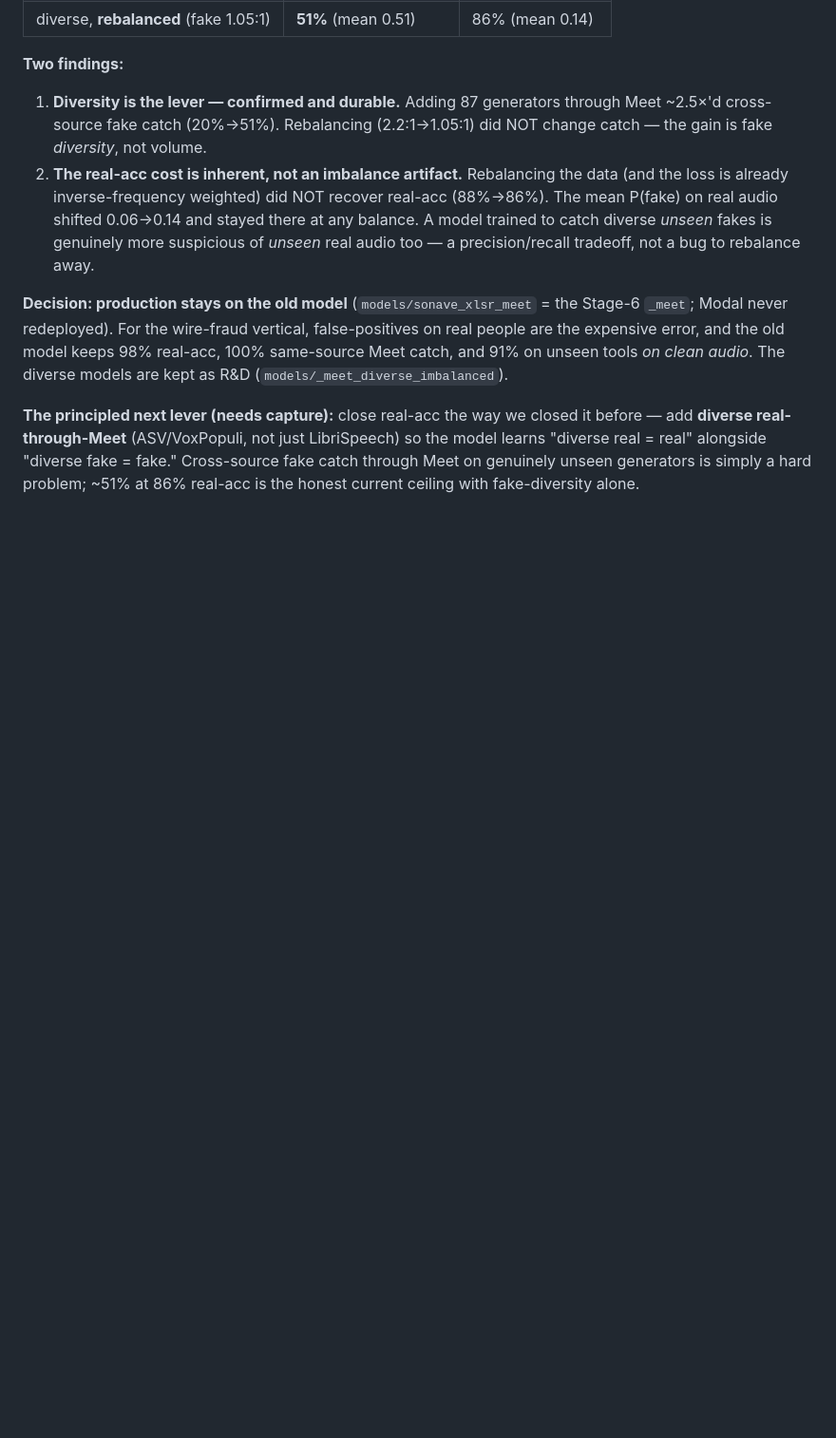
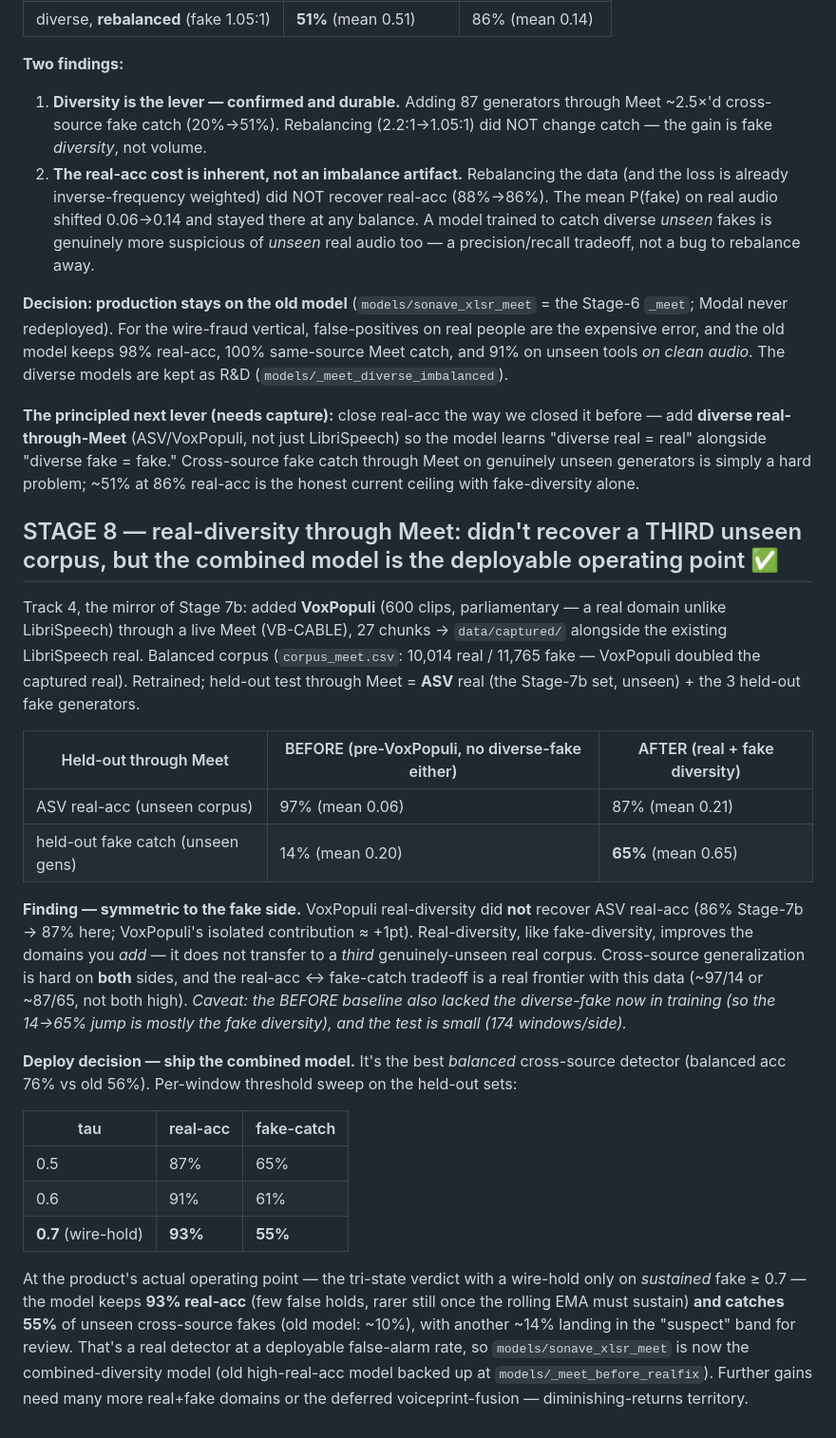
Before and after one commit to derekgallardo01/sonave, a Markdown page: results/detector_v2_progress.md, the part around the change. Shown at 95% size. Rendered like a GitHub page; blank space fills up the shorter version.

Commit message:
Docs: Stage 8 (Track 4) — real-diversity didn't recover a third unseen corpus (ASV 86->87%), symmetric to the fake side; but the combined real+fake diversity model is the best balanced cross-source detector (93% real / 55% catch at the 0.7 wire-hold threshold) and is now canonical

```diff
--- a/results/detector_v2_progress.md
+++ b/results/detector_v2_progress.md
@@ -388,3 +388,41 @@ add **diverse real-through-Meet** (ASV/VoxPopuli, not just LibriSpeech) so the m
 "diverse real = real" alongside "diverse fake = fake." Cross-source fake catch through Meet
 on genuinely unseen generators is simply a hard problem; ~51% at 86% real-acc is the honest
 current ceiling with fake-diversity alone.
+
+## STAGE 8 — real-diversity through Meet: didn't recover a THIRD unseen corpus, but the combined model is the deployable operating point ✅
+
+Track 4, the mirror of Stage 7b: added **VoxPopuli** (600 clips, parliamentary — a real
+domain unlike LibriSpeech) through a live Meet (VB-CABLE), 27 chunks → `data/captured/`
+alongside the existing LibriSpeech real. Balanced corpus (`corpus_meet.csv`: 10,014 real /
+11,765 fake — VoxPopuli doubled the captured real). Retrained; held-out test through Meet =
+**ASV** real (the Stage-7b set, unseen) + the 3 held-out fake generators.
+
+| Held-out through Meet | BEFORE (pre-VoxPopuli, no diverse-fake either) | AFTER (real + fake diversity) |
+|---|---|---|
+| ASV real-acc (unseen corpus) | 97% (mean 0.06) | 87% (mean 0.21) |
+| held-out fake catch (unseen gens) | 14% (mean 0.20) | **65%** (mean 0.65) |
+
+**Finding — symmetric to the fake side.** VoxPopuli real-diversity did **not** recover ASV
+real-acc (86% Stage-7b → 87% here; VoxPopuli's isolated contribution ≈ +1pt). Real-diversity,
+like fake-diversity, improves the domains you *add* — it does not transfer to a *third*
+genuinely-unseen real corpus. Cross-source generalization is hard on **both** sides, and the
+real-acc ↔ fake-catch tradeoff is a real frontier with this data (~97/14 or ~87/65, not both
+high). *Caveat: the BEFORE baseline also lacked the diverse-fake now in training (so the
+14→65% jump is mostly the fake diversity), and the test is small (174 windows/side).*
+
+**Deploy decision — ship the combined model.** It's the best *balanced* cross-source detector
+(balanced acc 76% vs old 56%). Per-window threshold sweep on the held-out sets:
+
+| tau | real-acc | fake-catch |
+|---|---|---|
+| 0.5 | 87% | 65% |
+| 0.6 | 91% | 61% |
+| **0.7** (wire-hold) | **93%** | **55%** |
+
+At the product's actual operating point — the tri-state verdict with a wire-hold only on
+*sustained* fake ≥ 0.7 — the model keeps **93% real-acc** (few false holds, rarer still once
+the rolling EMA must sustain) **and catches 55%** of unseen cross-source fakes (old model:
+~10%), with another ~14% landing in the "suspect" band for review. That's a real detector at
+a deployable false-alarm rate, so `models/sonave_xlsr_meet` is now the combined-diversity
+model (old high-real-acc model backed up at `models/_meet_before_realfix`). Further gains need
+many more real+fake domains or the deferred voiceprint-fusion — diminishing-returns territory.
```
